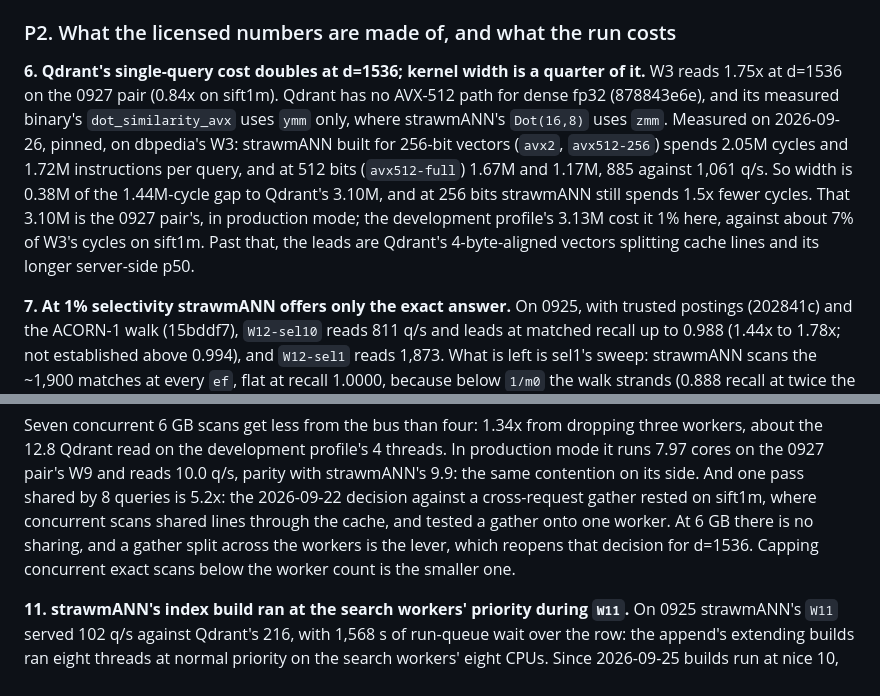
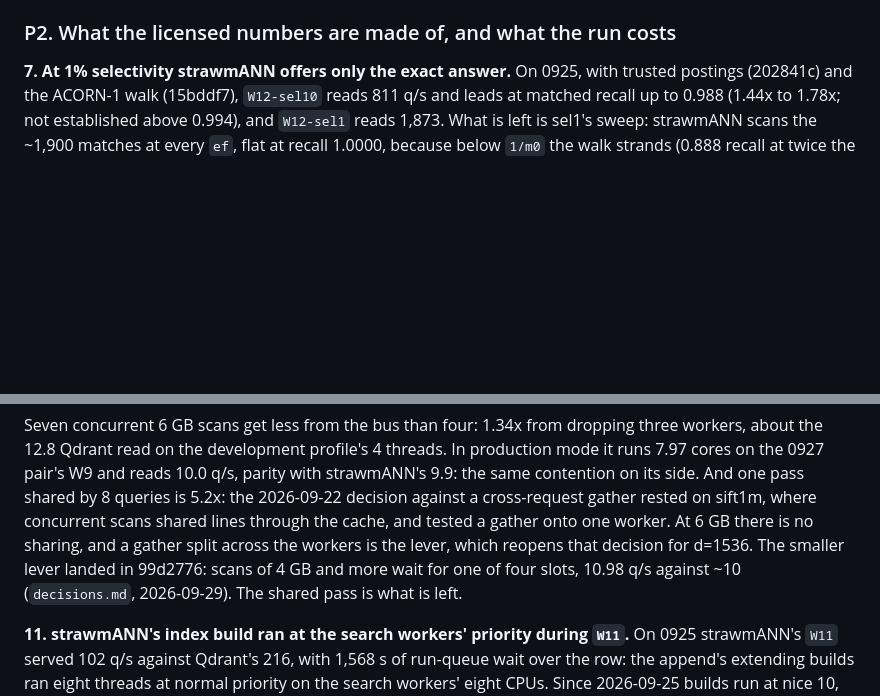
Before and after one commit to agourlay/strawmann, a Markdown page: docs/findings.md, 2 parts joined by grey strips. GitHub-like rendering; blank space fills up the shorter version.

```diff
--- a/docs/findings.md
+++ b/docs/findings.md
@@ -37,19 +37,6 @@ next dbpedia pair sizes both from 0927. Item 8 is what the row shows once it
 measures what it claims to.
 
 ### P2. What the licensed numbers are made of, and what the run costs
-
-**6. Qdrant's single-query cost doubles at d=1536; kernel width is a quarter
-of it.** W3 reads 1.75x at d=1536 on the 0927 pair (0.84x on sift1m). Qdrant
-has no AVX-512 path for dense fp32 (878843e6e), and its measured binary's
-`dot_similarity_avx` uses `ymm` only, where strawmANN's `Dot(16,8)` uses
-`zmm`. Measured on 2026-09-26, pinned, on dbpedia's W3: strawmANN built for
-256-bit vectors (`avx2`, `avx512-256`) spends 2.05M cycles and 1.72M
-instructions per query, and at 512 bits (`avx512-full`) 1.67M and 1.17M,
-885 against 1,061 q/s. So width is 0.38M of the 1.44M-cycle gap to Qdrant's
-3.10M, and at 256 bits strawmANN still spends 1.5x fewer cycles. That 3.10M is
-the 0927 pair's, in production mode; the development profile's 3.13M cost it
-1% here, against about 7% of W3's cycles on sift1m. Past that, the leads are Qdrant's 4-byte-aligned vectors splitting
-cache lines and its longer server-side p50.
 
 **7. At 1% selectivity strawmANN offers only the exact answer.** On 0925,
 with trusted postings (202841c) and the ACORN-1 walk (15bddf7), `W12-sel10`
@@ -101,8 +88,9 @@ And one pass shared by 8 queries is 5.2x: the 2026-09-22 decision against a
 cross-request gather rested on sift1m, where concurrent scans shared lines
 through the cache, and tested a gather onto one worker. At 6 GB there is no
 sharing, and a gather split across the workers is the lever, which reopens
-that decision for d=1536. Capping concurrent exact scans below the worker
-count is the smaller one.
+that decision for d=1536. The smaller lever landed in 99d2776: scans of 4 GB
+and more wait for one of four slots, 10.98 q/s against ~10 (`decisions.md`,
+2026-09-29). The shared pass is what is left.
 
 **11. strawmANN's index build ran at the search workers' priority during
 `W11`.** On 0925 strawmANN's `W11` served 102 q/s against Qdrant's 216, with
```
Also changed, not shown: docs/decisions.md (+14 -0 lines).
